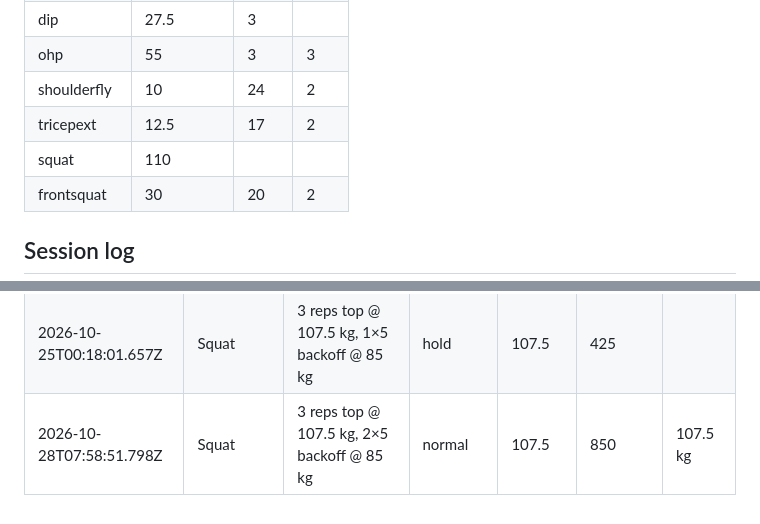
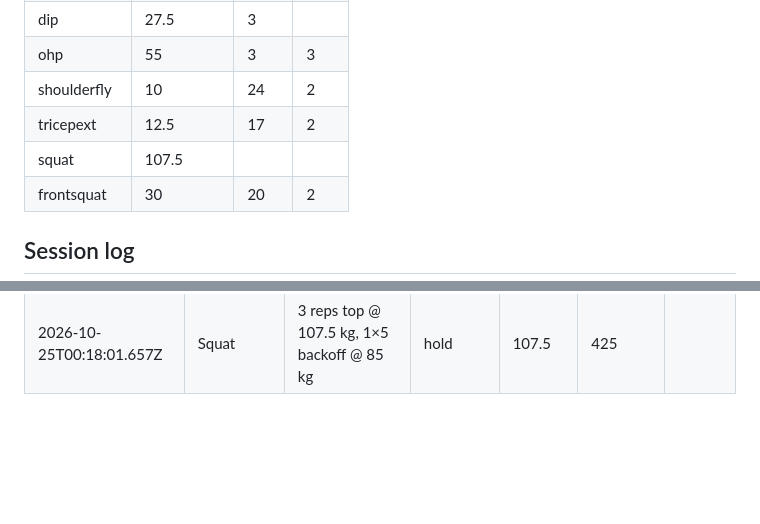
Before and after one commit to kabulDasa/training, a Markdown page: progress.md, 2 parts joined by grey strips. GitHub-like rendering; blank space fills up the shorter version.

Commit message:
Undo latest Squat log

```diff
--- a/progress.md
+++ b/progress.md
@@ -16,7 +16,7 @@ pull the `data` branch first; the page will ask to reload if it was open.
 | ohp | 55 | 3 | 3 |
 | shoulderfly | 10 | 24 | 2 |
 | tricepext | 12.5 | 17 | 2 |
-| squat | 110 |  |  |
+| squat | 107.5 |  |  |
 | frontsquat | 30 | 20 | 2 |
 
 ## Session log
@@ -177,4 +177,3 @@ pull the `data` branch first; the page will ask to reload if it was open.
 | 2026-10-24T15:03:15.315Z | Shoulder Fly | 2 × 23 @ 10 kg | normal |  | 460 |  |
 | 2026-10-24T15:03:50.894Z | Tricep Extension | 2 × 16 @ 12.5 kg | normal |  | 400 |  |
 | 2026-10-25T00:18:01.657Z | Squat | 3 reps top @ 107.5 kg, 1×5 backoff @ 85 kg | hold | 107.5 | 425 |  |
-| 2026-10-28T07:58:51.798Z | Squat | 3 reps top @ 107.5 kg, 2×5 backoff @ 85 kg | normal | 107.5 | 850 | 107.5 kg |
```
